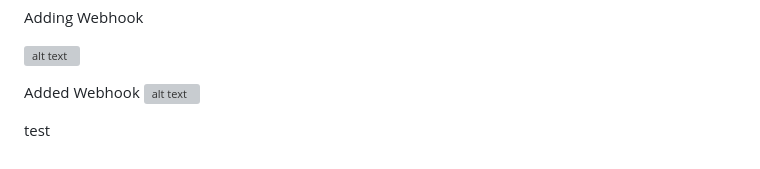
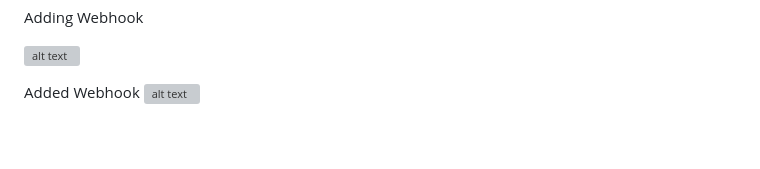
Before and after one commit to ezequiel-flores-schmelensky/microstripe, a Markdown page: README.md, the part around the change. GitHub-like rendering; grey boxes are pictures that could not be loaded.

```diff
--- a/README.md
+++ b/README.md
@@ -318,6 +318,3 @@ Adding Webhook
 
 Added Webhook
 ![alt text](https://raw.github.com/supereze/microstripe/master/webhooks2.png)
-
-
-test
```
